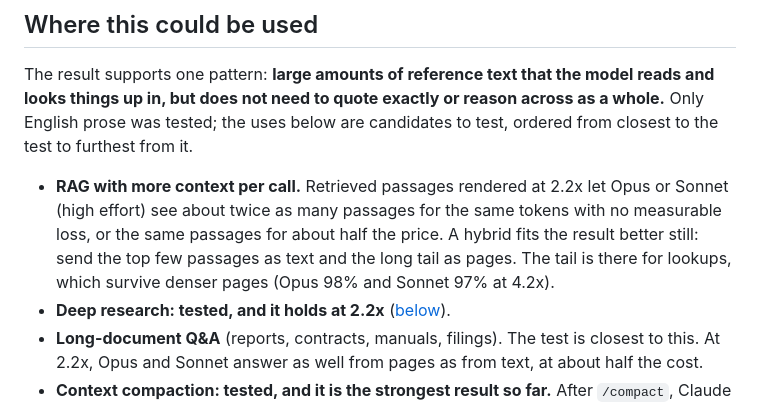
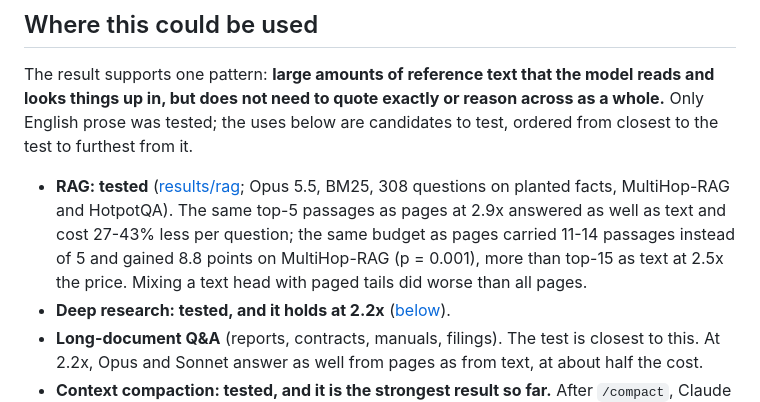
Before and after one commit to StephenFlavin/Visual-token-compression, a Markdown page: docs/CLAUDE_QA.md, the part around the change. GitHub-like rendering.

```diff
--- a/docs/CLAUDE_QA.md
+++ b/docs/CLAUDE_QA.md
@@ -141,10 +141,10 @@ The result supports one pattern: **large amounts of reference text that the mode
 does not need to quote exactly or reason across as a whole.** Only English prose was tested; the uses below are
 candidates to test, ordered from closest to the test to furthest from it.
 
-* **RAG with more context per call.** Retrieved passages rendered at 2.2x let Opus or Sonnet (high effort) see about
-  twice as many passages for the same tokens with no measurable loss, or the same passages for about half the price. A
-  hybrid fits the result better still: send the top few passages as text and the long tail as pages. The tail is there
-  for lookups, which survive denser pages (Opus 98% and Sonnet 97% at 4.2x).
+* **RAG: tested** ([results/rag](../results/rag/README.md); Opus 5.5, BM25, 308 questions on planted facts,
+  MultiHop-RAG and HotpotQA). The same top-5 passages as pages at 2.9x answered as well as text and cost 27-43% less per
+  question; the same budget as pages carried 11-14 passages instead of 5 and gained 8.8 points on MultiHop-RAG
+  (p = 0.001), more than top-15 as text at 2.5x the price. Mixing a text head with paged tails did worse than all pages.
 * **Deep research: tested, and it holds at 2.2x** ([below](#tested-deep-research-sources)).
 * **Long-document Q&A** (reports, contracts, manuals, filings). The test is closest to this. At 2.2x, Opus and Sonnet
   answer as well from pages as from text, at about half the cost.
```
Also changed, not shown: README.md (+3 -1 lines), results/rag/README.md (+42 -0 lines), results/rag/summary.md (added, +62 -0 lines), docs/img/rag_cost_accuracy.png (added), 3 other files.
